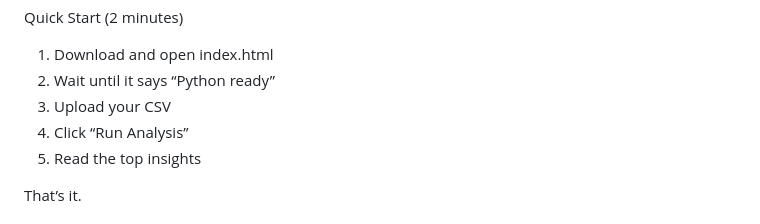
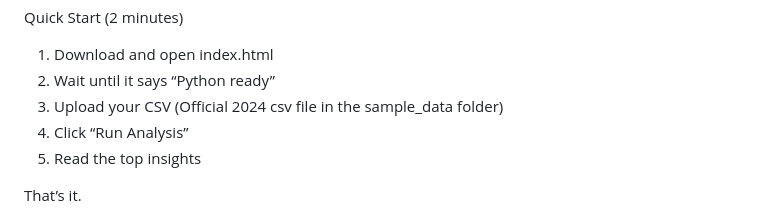
Before and after one commit to 2xwlll/SPICESsense, a Markdown page: README.md, the part around the change. Rendered like a GitHub page.

```diff
--- a/README.md
+++ b/README.md
@@ -2,7 +2,7 @@ Quick Start (2 minutes)
 
 1. Download and open index.html
 2. Wait until it says “Python ready”
-3. Upload your CSV
+3. Upload your CSV (Official 2024 csv file in the sample_data folder)
 4. Click “Run Analysis”
 5. Read the top insights
 
```
